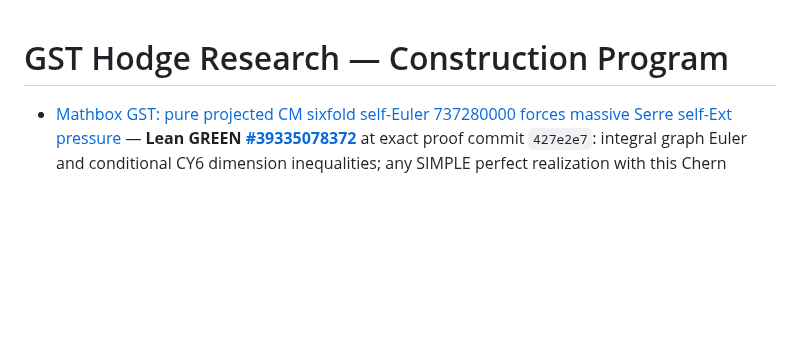
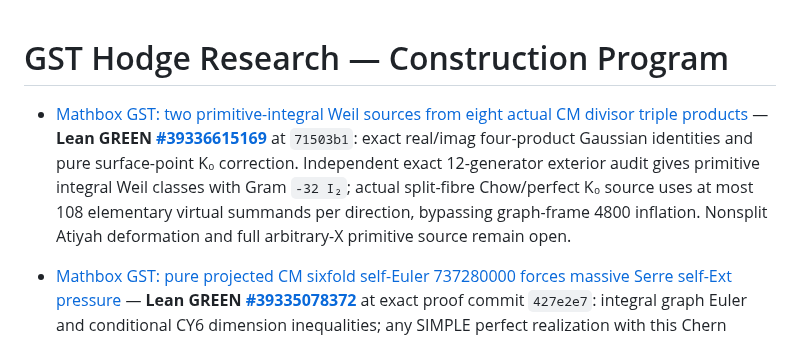
Before and after one commit to kyo-oo/HC-PROOF, a Markdown page: research/records/INDEX.md, the part around the change. Drawn GitHub-style; blank space fills up the shorter version.

Commit message:
research: index green primitive-integral four-divisor Weil source

```diff
--- a/research/records/INDEX.md
+++ b/research/records/INDEX.md
@@ -1,4 +1,6 @@
 # GST Hodge Research — Construction Program
+
+- [Mathbox GST: two primitive-integral Weil sources from eight actual CM divisor triple products](2026-10-20-gst-four-divisor-integral-weil-k0-source.md) — **Lean GREEN [#39336615169](https://github.com/kyo-oo/HC-PROOF/actions/runs/39336615169)** at `71503b1`: exact real/imag four-product Gaussian identities and pure surface-point K₀ correction. Independent exact 12-generator exterior audit gives primitive integral Weil classes with Gram `-32 I₂`; actual split-fibre Chow/perfect K₀ source uses at most 108 elementary virtual summands per direction, bypassing graph-frame 4800 inflation. Nonsplit Atiyah deformation and full arbitrary-X primitive source remain open.
 
 - [Mathbox GST: pure projected CM sixfold self-Euler 737280000 forces massive Serre self-Ext pressure](2026-10-20-gst-projected-cm-serre-ext-pressure.md) — **Lean GREEN [#39335078372](https://github.com/kyo-oo/HC-PROOF/actions/runs/39335078372)** at exact proof commit `427e2e7`: integral graph Euler and conditional CY6 dimension inequalities; any SIMPLE perfect realization with this Chern character has dim Ext² ≥ 368639999, so raw semiregularity to a 495-dimensional target cannot be injective. Direct Atiyah vanishing, genuine geometric realization and arbitrary-X Hodge remain open; revision-matched CI must be checked.
 
```
